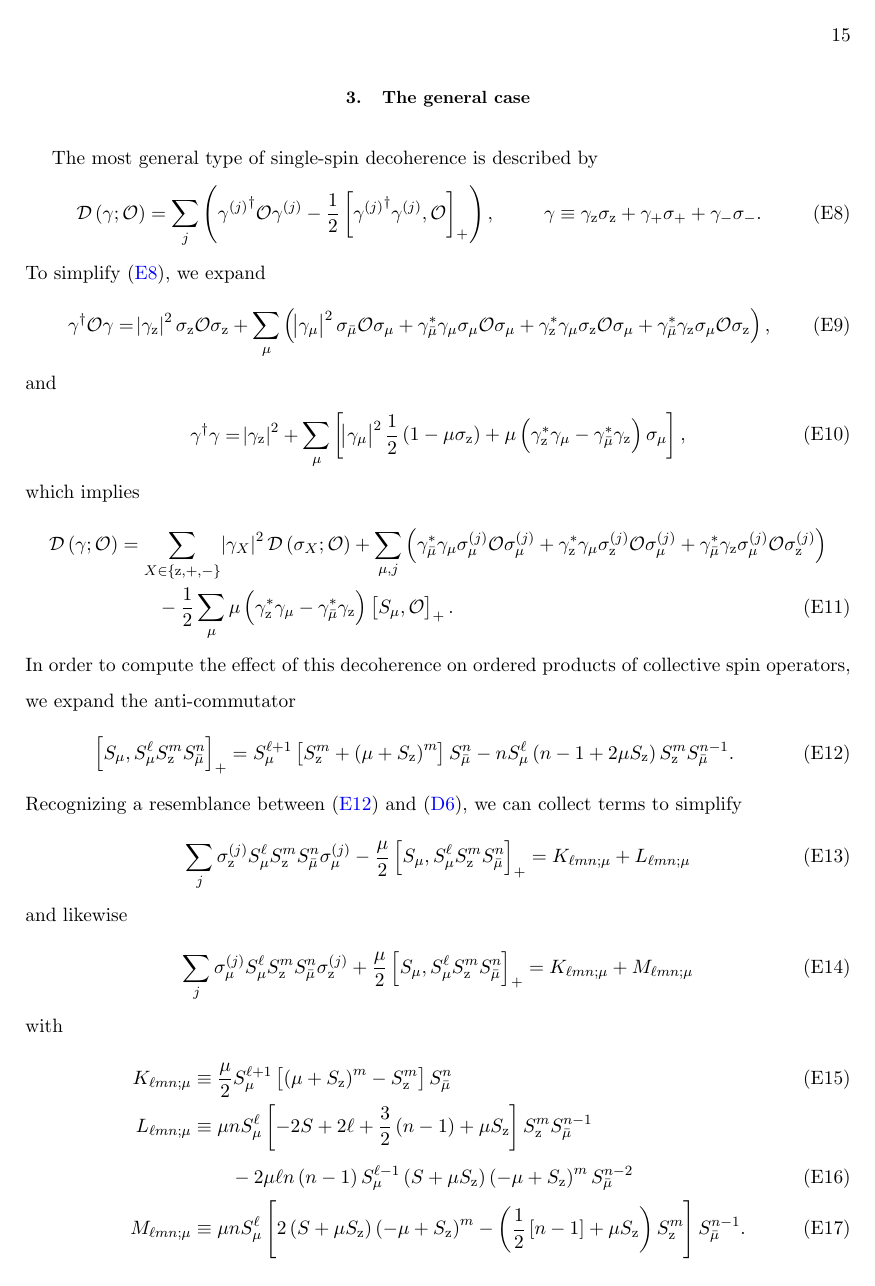
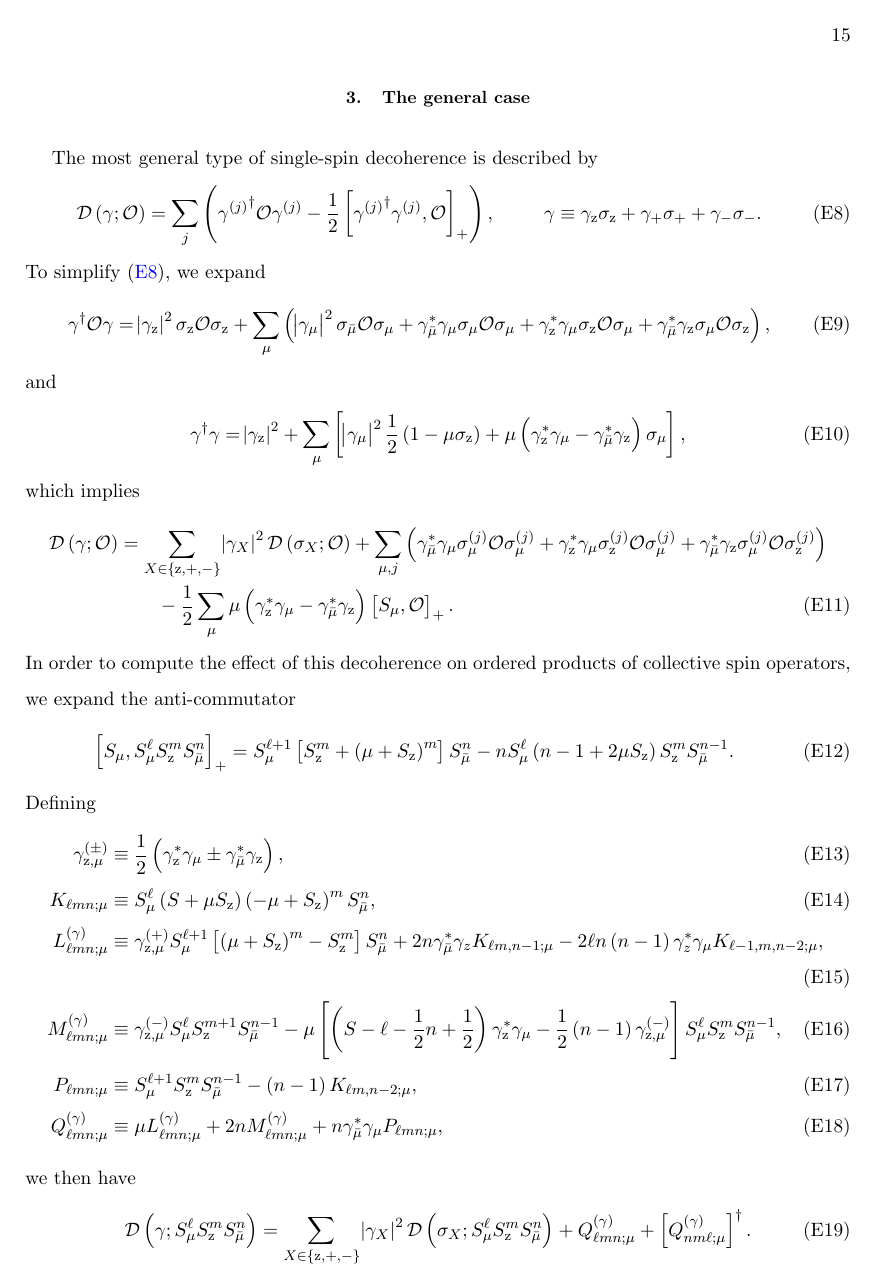
Before and after one commit to perlinm/rey_research, a LaTeX paper (soc_squeezing/cumulant_expansions.tex): page 15 of 20 before the commit and page 15 of 19 after it. Compiled offline with pdfLaTeX.

Commit message:
more simplifying of general decoherence calcualtions

```diff
--- a/soc_squeezing/cumulant_expansions.tex
+++ b/soc_squeezing/cumulant_expansions.tex
@@ -959,34 +958,34 @@ of collective spin operators, we expand the anti-commutator
   \sp{S_\mu, S_\mu^\ell S_\z^m S_\bmu^n}_+
   = S_\mu^{\ell+1} \sp{S_\z^m+\p{\mu+S_\z}^m} S_\bmu^n
   - n S_\mu^\ell \p{n-1+2\mu S_\z} S_\z^m S_\bmu^{n-1}.
-  \label{eq:S_mu_acomm}
 \end{align}
-Recognizing a resemblance between \eqref{eq:S_mu_acomm} and
-\eqref{eq:san_z_mu}, we can collect terms to simplify
+Defining
 \begin{align}
-  \sum_j \sigma_\z^{(j)} S_\mu^\ell S_\z^m S_\bmu^n \sigma_\mu^{(j)}
-  - \f{\mu}{2} \sp{S_\mu, S_\mu^\ell S_\z^m S_\bmu^n}_+
-  = K_{\ell mn;\mu} + L_{\ell mn;\mu}
-  \label{eq:dec_z_mu}
+  \gamma_{\z,\mu}^{(\pm)}
+  &\equiv \f12\p{\gamma_\z^* \gamma_\mu \pm \gamma_\bmu^* \gamma_\z},
+  \allowdisplaybreaks \\
+  K_{\ell mn;\mu}
+  &\equiv S_\mu^\ell \p{S+\mu S_\z} \p{-\mu+S_\z}^m S_\bmu^n,
+  \allowdisplaybreaks \\
+  L_{\ell mn;\mu}^{(\gamma)}
+  &\equiv \gamma_{\z,\mu}^{(+)} S_\mu^{\ell+1}
+  \sp{\p{\mu+S_\z}^m-S_\z^m} S_\bmu^n
+  + 2n \gamma_\bmu^* \gamma_z K_{\ell m,n-1;\mu}
+  - 2\ell n\p{n-1} \gamma_z^* \gamma_\mu K_{\ell-1,m,n-2;\mu},
+  \allowdisplaybreaks \\
+  M_{\ell mn;\mu}^{(\gamma)}
+  &\equiv \gamma_{\z,\mu}^{(-)} S_\mu^\ell
+  S_\z^{m+1} S_\bmu^{n-1}
+  -\mu \sp{\p{S-\ell-\f12n+\f12} \gamma_\z^* \gamma_\mu
+    - \f12 \p{n-1} \gamma_{\z,\mu}^{(-)}}
+  S_\mu^\ell S_\z^m S_\bmu^{n-1},
+  \allowdisplaybreaks \\
+  P_{\ell mn;\mu}
+  &\equiv S_\mu^{\ell+1} S_\z^m S_\bmu^{n-1}
+  - \p{n-1} K_{\ell m,n-2;\mu},
+  \allowdisplaybreaks \\
+  Q_{\ell mn;\mu}^{(\gamma)}
+  &\equiv \mu L_{\ell mn;\mu}^{(\gamma)}
+  + 2 n M_{\ell mn;\mu}^{(\gamma)}
+  + n \gamma_\bmu^* \gamma_\mu P_{\ell mn;\mu},
 \end{align}
-and likewise
-\begin{align}
-  \sum_j \sigma_\mu^{(j)} S_\mu^\ell S_\z^m S_\bmu^n \sigma_\z^{(j)}
-  + \f{\mu}{2} \sp{S_\mu, S_\mu^\ell S_\z^m S_\bmu^n}_+
-  = K_{\ell mn;\mu} + M_{\ell mn;\mu}
-  \label{eq:dec_mu_z}
-\end{align}
-with
-\begin{align}
-  K_{\ell mn;\mu}
-  &\equiv \f{\mu}{2} S_\mu^{\ell+1}
-  \sp{\p{\mu+S_\z}^m-S_\z^m} S_\bmu^n \\
-  L_{\ell mn;\mu}
-  &\equiv \mu n S_\mu^\ell \sp{-2S+2\ell+\f32\p{n-1}+\mu S_\z}
-  S_\z^m S_\bmu^{n-1} \notag \\
-  &\qquad - 2\mu\ell n\p{n-1} S_\mu^{\ell-1}
-  \p{S+\mu S_\z} \p{-\mu+S_\z}^m S_\bmu^{n-2} \\
-  M_{\ell mn;\mu}
-  &\equiv \mu n S_\mu^\ell \sp{2\p{S+\mu S_\z}\p{-\mu+S_\z}^m
-    - \p{\f12\sp{n-1}+\mu S_\z} S_\z^m} S_\bmu^{n-1}.
-\end{align}
@@ -1003,10 +992,4 @@ and
-  Q_{\ell mn;\mu}^{(\gamma)}
-  \equiv \gamma_\bmu^* \gamma_\mu P_{\ell mn;\mu}
-  + \p{\gamma_\z^* \gamma_\mu + \gamma_\bmu^* \gamma_\z} K_{\ell mn;\mu}
-  + \gamma_\z^* \gamma_\mu L_{\ell mn;\mu}
-  + \gamma_\bmu^* \gamma_\z M_{\ell mn;\mu},
-\end{align}
-we finally have
+we then have
 \begin{align}
   \D\p{\gamma; S_\mu^\ell S_\z^m S_\bmu^n}
   = \sum_{X\in\set{\z,+,-}} \abs{\gamma_X}^2
```
Also changed, not shown: soc_squeezing/cumulant_expansions.tex (83 more changed lines).
